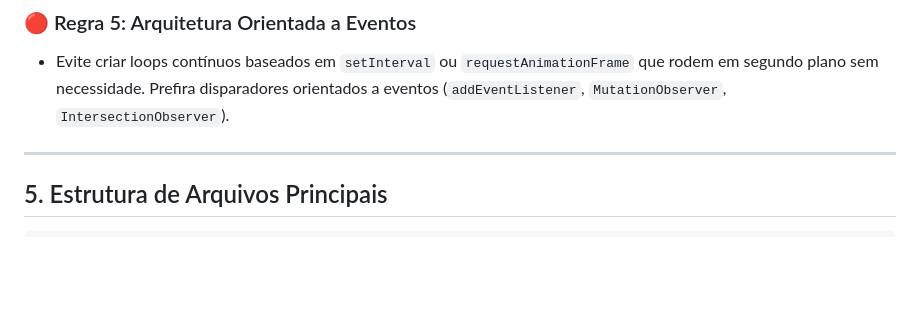
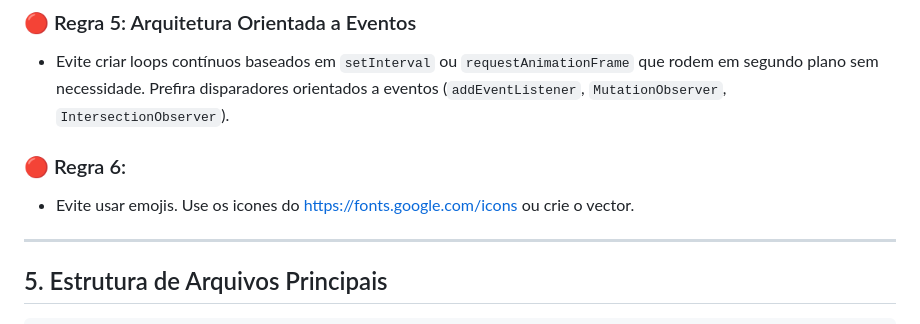
Before and after one commit to cparthur1/Flashcards, a Markdown page: dev_guidelines/GAME_ARCHITECTURE_AND_RULES.md, the part around the change. Rendered like a GitHub page; blank space fills up the shorter version.

Commit message:
Upd rules

```diff
--- a/dev_guidelines/GAME_ARCHITECTURE_AND_RULES.md
+++ b/dev_guidelines/GAME_ARCHITECTURE_AND_RULES.md
@@ -193,6 +193,8 @@ Para permitir diagnósticos rápidos de problemas relatados por usuários ou tes
 ### 🔴 Regra 5: Arquitetura Orientada a Eventos
 - Evite criar loops contínuos baseados em `setInterval` ou `requestAnimationFrame` que rodem em segundo plano sem necessidade. Prefira disparadores orientados a eventos (`addEventListener`, `MutationObserver`, `IntersectionObserver`).
 
+### 🔴 Regra 6:
+- Evite usar emojis. Use os icones do https://fonts.google.com/icons ou crie o vector.
 ---
 
 ## 5. Estrutura de Arquivos Principais
```
Also changed, not shown: DESIGN_LANGUAGE.md (deleted, +0 -290 lines).
